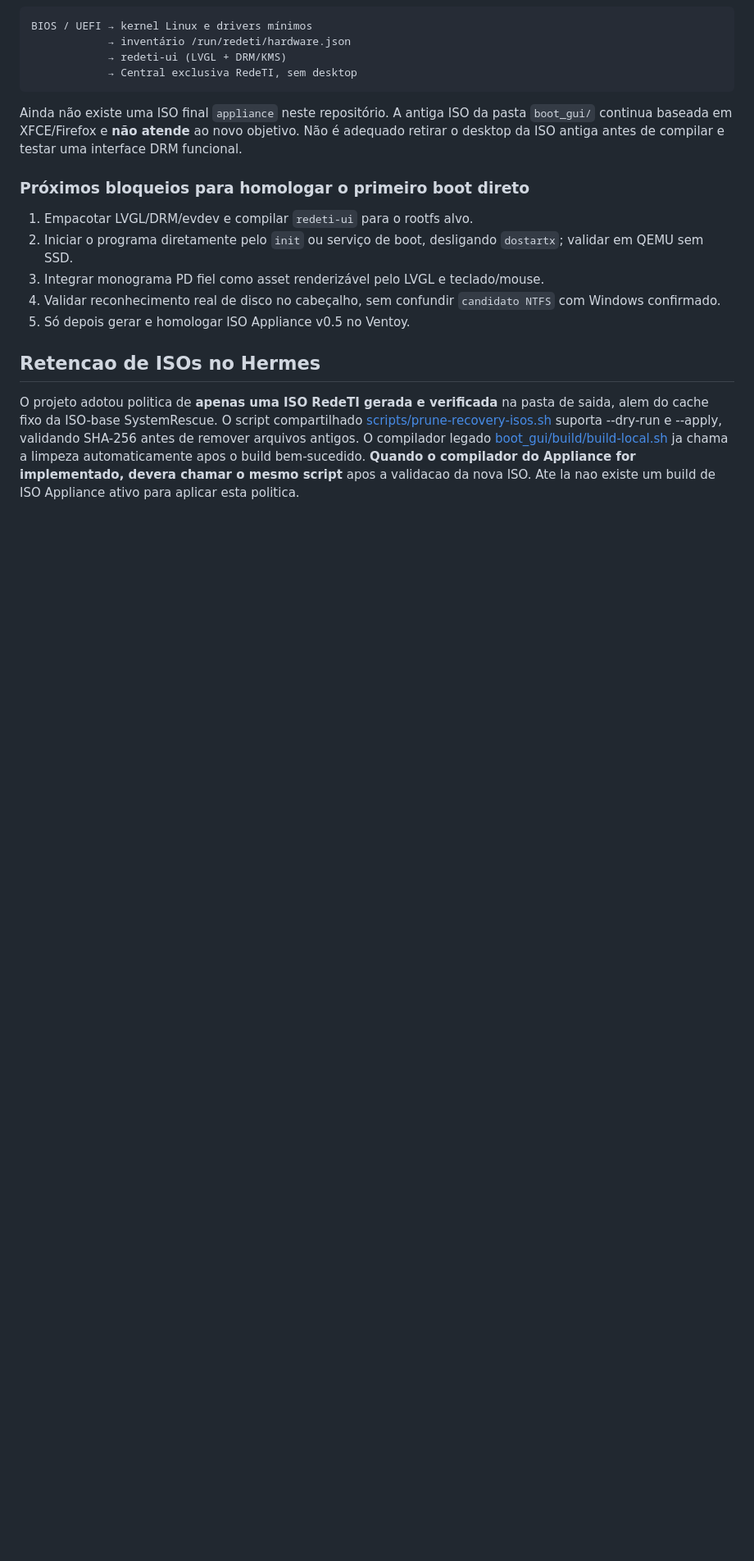
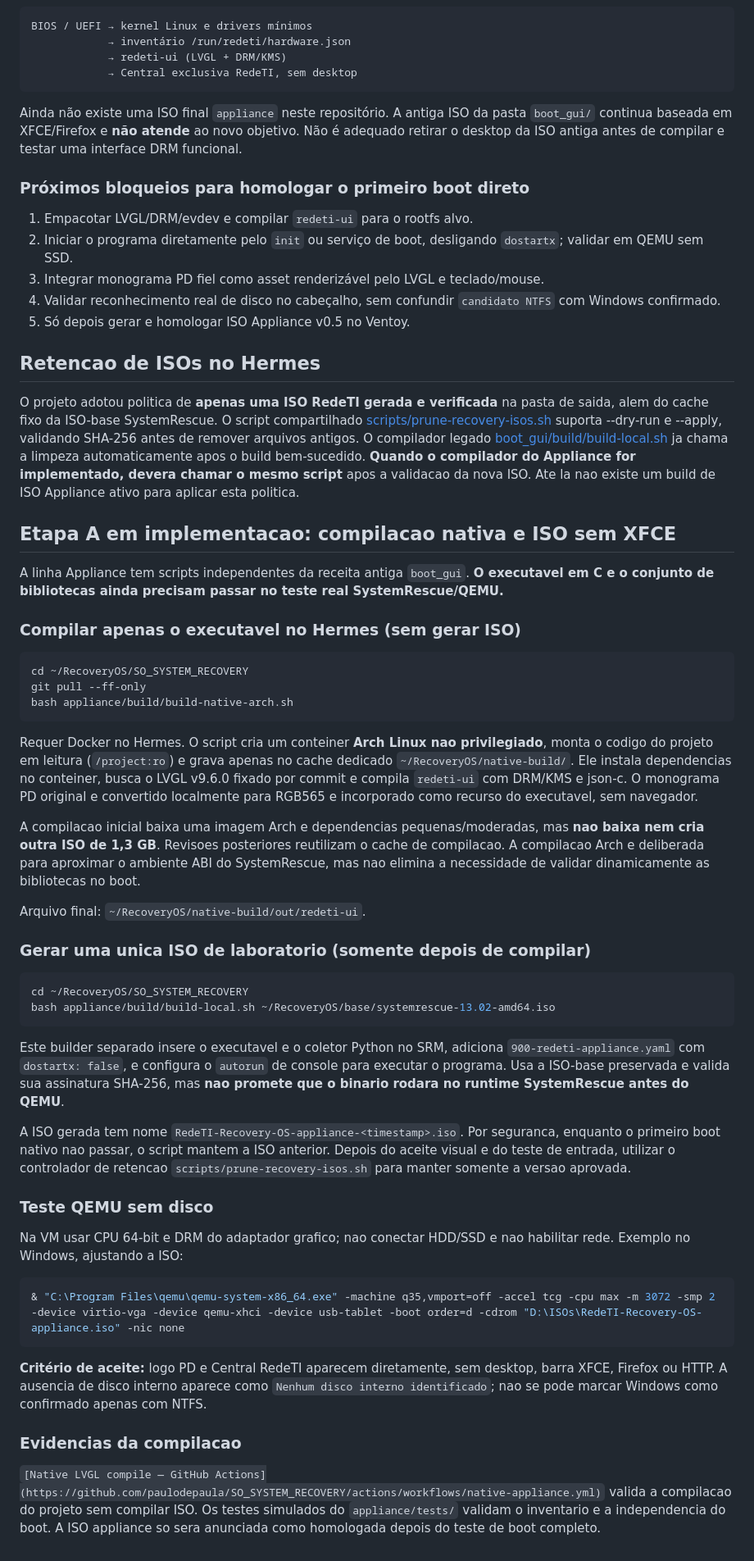
Before and after one commit to paulodepaula/SO_SYSTEM_RECOVERY, a Markdown page: appliance/README.md, the part around the change. Shown at 82% size. Rendered like a GitHub page; blank space fills up the shorter version.

Commit message:
docs(appliance): add Hermes native-only build, direct-boot recipe and lab acceptance

````diff
--- a/appliance/README.md
+++ b/appliance/README.md
@@ -55,3 +55,47 @@ Ainda não existe uma ISO final `appliance` neste repositório. A antiga ISO da
 ## Retencao de ISOs no Hermes
 
 O projeto adotou politica de **apenas uma ISO RedeTI gerada e verificada** na pasta de saida, alem do cache fixo da ISO-base SystemRescue. O script compartilhado [scripts/prune-recovery-isos.sh](../scripts/prune-recovery-isos.sh) suporta --dry-run e --apply, validando SHA-256 antes de remover arquivos antigos. O compilador legado [boot_gui/build/build-local.sh](../boot_gui/build/build-local.sh) ja chama a limpeza automaticamente apos o build bem-sucedido. **Quando o compilador do Appliance for implementado, devera chamar o mesmo script** apos a validacao da nova ISO. Ate la nao existe um build de ISO Appliance ativo para aplicar esta politica.
+
+
+## Etapa A em implementacao: compilacao nativa e ISO sem XFCE
+
+A linha Appliance tem scripts independentes da receita antiga `boot_gui`. **O executavel em C e o conjunto de bibliotecas ainda precisam passar no teste real SystemRescue/QEMU.**
+
+### Compilar apenas o executavel no Hermes (sem gerar ISO)
+
+```bash
+cd ~/RecoveryOS/SO_SYSTEM_RECOVERY
+git pull --ff-only
+bash appliance/build/build-native-arch.sh
+```
+
+Requer Docker no Hermes. O script cria um conteiner **Arch Linux nao privilegiado**, monta o codigo do projeto em leitura (`/project:ro`) e grava apenas no cache dedicado `~/RecoveryOS/native-build/`. Ele instala dependencias no conteiner, busca o LVGL v9.6.0 fixado por commit e compila `redeti-ui` com DRM/KMS e json-c. O monograma PD original e convertido localmente para RGB565 e incorporado como recurso do executavel, sem navegador.
+
+A compilacao inicial baixa uma imagem Arch e dependencias pequenas/moderadas, mas **nao baixa nem cria outra ISO de 1,3 GB**. Revisoes posteriores reutilizam o cache de compilacao. A compilacao Arch e deliberada para aproximar o ambiente ABI do SystemRescue, mas nao elimina a necessidade de validar dinamicamente as bibliotecas no boot.
+
+Arquivo final: `~/RecoveryOS/native-build/out/redeti-ui`.
+
+### Gerar uma unica ISO de laboratorio (somente depois de compilar)
+
+```bash
+cd ~/RecoveryOS/SO_SYSTEM_RECOVERY
+bash appliance/build/build-local.sh ~/RecoveryOS/base/systemrescue-13.02-amd64.iso
+```
+
+Este builder separado insere o executavel e o coletor Python no SRM, adiciona `900-redeti-appliance.yaml` com `dostartx: false`, e configura o `autorun` de console para executar o programa. Usa a ISO-base preservada e valida sua assinatura SHA-256, mas **nao promete que o binario rodara no runtime SystemRescue antes do QEMU**.
+
+A ISO gerada tem nome `RedeTI-Recovery-OS-appliance-<timestamp>.iso`. Por seguranca, enquanto o primeiro boot nativo nao passar, o script mantem a ISO anterior. Depois do aceite visual e do teste de entrada, utilizar o controlador de retencao `scripts/prune-recovery-isos.sh` para manter somente a versao aprovada.
+
+### Teste QEMU sem disco
+
+Na VM usar CPU 64-bit e DRM do adaptador grafico; nao conectar HDD/SSD e nao habilitar rede. Exemplo no Windows, ajustando a ISO:
+
+```powershell
+& "C:\Program Files\qemu\qemu-system-x86_64.exe" -machine q35,vmport=off -accel tcg -cpu max -m 3072 -smp 2 -device virtio-vga -device qemu-xhci -device usb-tablet -boot order=d -cdrom "D:\ISOs\RedeTI-Recovery-OS-appliance.iso" -nic none
+```
+
+**Critério de aceite:** logo PD e Central RedeTI aparecem diretamente, sem desktop, barra XFCE, Firefox ou HTTP. A ausencia de disco interno aparece como `Nenhum disco interno identificado`; nao se pode marcar Windows como confirmado apenas com NTFS.
+
+### Evidencias da compilacao
+
+`[Native LVGL compile — GitHub Actions](https://github.com/paulodepaula/SO_SYSTEM_RECOVERY/actions/workflows/native-appliance.yml)` valida a compilacao do projeto sem compilar ISO. Os testes simulados do `appliance/tests/` validam o inventario e a independencia do boot. A ISO appliance so sera anunciada como homologada depois do teste de boot completo.
````
